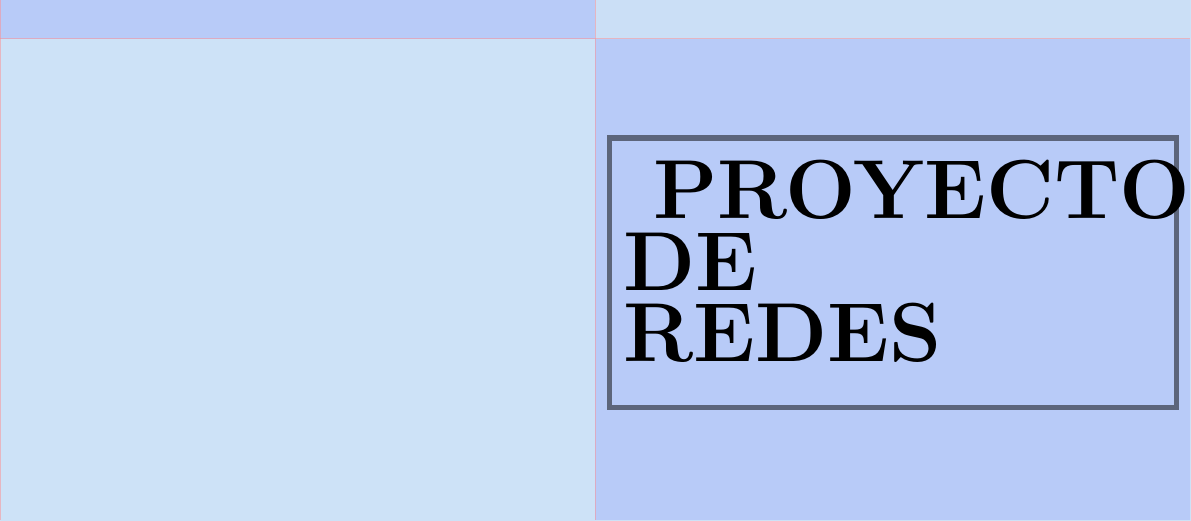
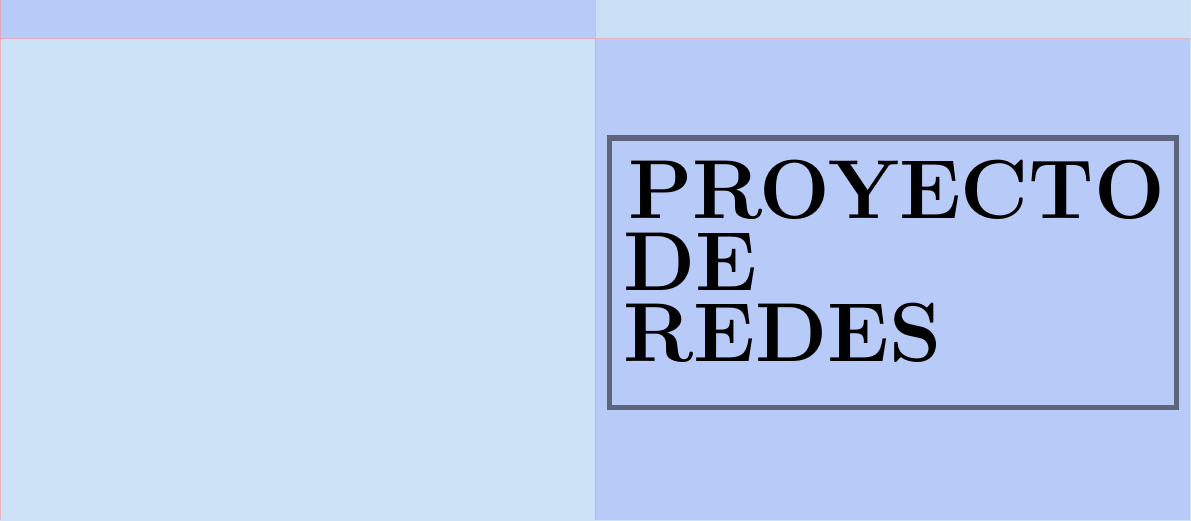
Before and after one commit to hcostaportas/proyecto_atr, a LaTeX document (documentacion.tex): part of page 1 of 3, cut so that both start at the same text. Compiled offline with pdfLaTeX.

Commit message:
Segundo commit documentación

```diff
--- a/documentacion.tex
+++ b/documentacion.tex
@@ -57,7 +57,7 @@
 		\end{center}
 
 		\begin{textblock*}{8cm} (11cm, 17cm)
-			\fontsize{42}{20} {\textsc{\textbf{PROYECTO \\[0.22cm] DE \\[0.22cm] REDES}}\par}
+			\noindent \fontsize{42}{20} {\textsc{\textbf{PROYECTO \\[0.22cm] DE \\[0.22cm] REDES}}}
 		\end{textblock*}
 
 		\begin{textblock*}{8cm} (11.25cm, 25cm)
```
Also changed, not shown: documentacion.pdf, 2 other files.
